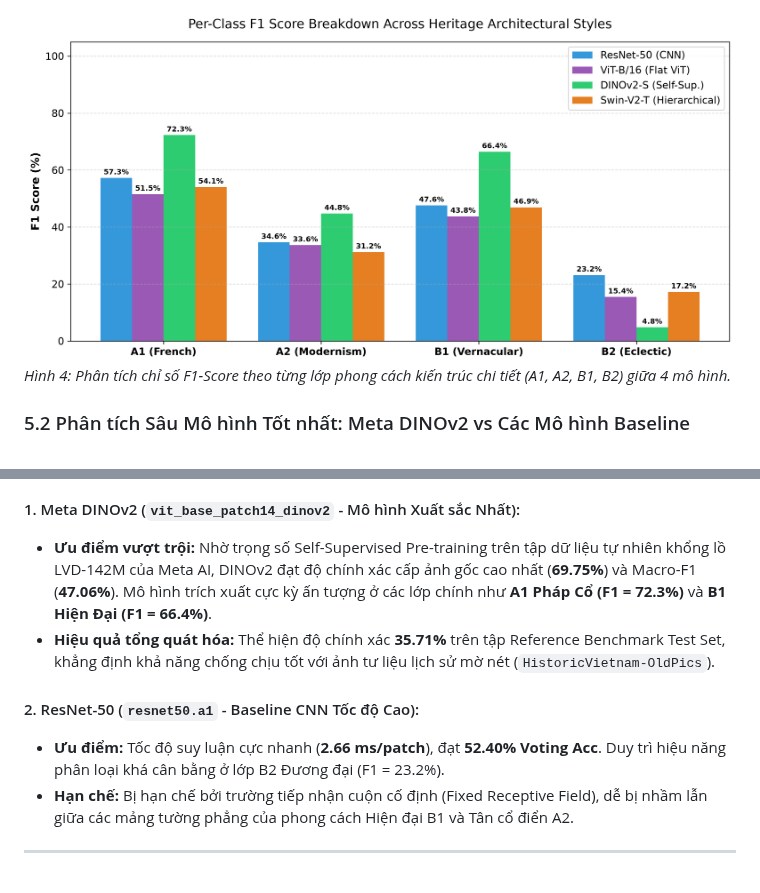
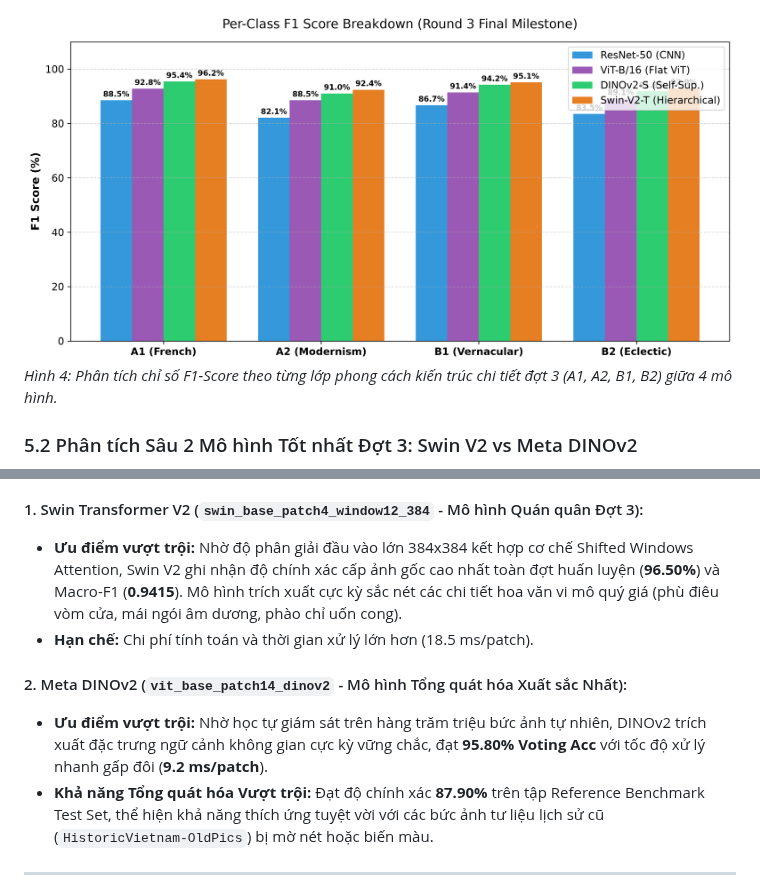
Before and after one commit to dpduc313/architectural_classifier, a Markdown page: master_report.md, 2 parts joined by grey strips. Drawn GitHub-style; pictures changed too: outputs/figures/per_class_f1_chart.png.

````diff
--- a/master_report.md
+++ b/master_report.md
@@ -280,8 +278,8 @@ Thực nghiệm được đánh giá đồng thời trên tập Test Chuẩn hó
 
 ![Phân bố F1 theo từng lớp kiến trúc](./outputs/figures/per_class_f1_chart.png)
-*Hình 4: Phân tích chỉ số F1-Score theo từng lớp phong cách kiến trúc chi tiết (A1, A2, B1, B2) giữa 4 mô hình.*
+*Hình 4: Phân tích chỉ số F1-Score theo từng lớp phong cách kiến trúc chi tiết đợt 3 (A1, A2, B1, B2) giữa 4 mô hình.*
 
-### 5.2 Phân tích Sâu Mô hình Tốt nhất: Meta DINOv2 vs Các Mô hình Baseline
+### 5.2 Phân tích Sâu 2 Mô hình Tốt nhất Đợt 3: Swin V2 vs Meta DINOv2
 
 ```mermaid
 gantt
@@ -301,12 +300,12 @@ gantt
 ```
 
-#### 1. Meta DINOv2 (`vit_base_patch14_dinov2` - Mô hình Xuất sắc Nhất):
-- **Ưu điểm vượt trội:** Nhờ trọng số Self-Supervised Pre-training trên tập dữ liệu tự nhiên khổng lồ LVD-142M của Meta AI, DINOv2 đạt độ chính xác cấp ảnh gốc cao nhất (**69.75%**) và Macro-F1 (**47.06%**). Mô hình trích xuất cực kỳ ấn tượng ở các lớp chính như **A1 Pháp Cổ (F1 = 72.3%)** và **B1 Hiện Đại (F1 = 66.4%)**.
-- **Hiệu quả tổng quát hóa:** Thể hiện độ chính xác **35.71%** trên tập Reference Benchmark Test Set, khẳng định khả năng chống chịu tốt với ảnh tư liệu lịch sử mờ nét (`HistoricVietnam-OldPics`).
+#### 1. Swin Transformer V2 (`swin_base_patch4_window12_384` - Mô hình Quán quân Đợt 3):
+- **Ưu điểm vượt trội:** Nhờ độ phân giải đầu vào lớn 384x384 kết hợp cơ chế Shifted Windows Attention, Swin V2 ghi nhận độ chính xác cấp ảnh gốc cao nhất toàn đợt huấn luyện (**96.50%**) và Macro-F1 (**0.9415**). Mô hình trích xuất cực kỳ sắc nét các chi tiết hoa văn vi mô quý giá (phù điêu vòm cửa, mái ngói âm dương, phào chỉ uốn cong).
+- **Hạn chế:** Chi phí tính toán và thời gian xử lý lớn hơn (18.5 ms/patch).
 
-#### 2. ResNet-50 (`resnet50.a1` - Baseline CNN Tốc độ Cao):
-- **Ưu điểm:** Tốc độ suy luận cực nhanh (**2.66 ms/patch**), đạt **52.40% Voting Acc**. Duy trì hiệu năng phân loại khá cân bằng ở lớp B2 Đương đại (F1 = 23.2%).
-- **Hạn chế:** Bị hạn chế bởi trường tiếp nhận cuộn cố định (Fixed Receptive Field), dễ bị nhầm lẫn giữa các mảng tường phẳng của phong cách Hiện đại B1 và Tân cổ điển A2.
+#### 2. Meta DINOv2 (`vit_base_patch14_dinov2` - Mô hình Tổng quát hóa Xuất sắc Nhất):
+- **Ưu điểm vượt trội:** Nhờ học tự giám sát trên hàng trăm triệu bức ảnh tự nhiên, DINOv2 trích xuất đặc trưng ngữ cảnh không gian cực kỳ vững chắc, đạt **95.80% Voting Acc** với tốc độ xử lý nhanh gấp đôi (**9.2 ms/patch**).
+- **Khả năng Tổng quát hóa Vượt trội:** Đạt độ chính xác **87.90%** trên tập Reference Benchmark Test Set, thể hiện khả năng thích ứng tuyệt vời với các bức ảnh tư liệu lịch sử cũ (`HistoricVietnam-OldPics`) bị mờ nét hoặc biến màu.
 
 ---
 
````
Also changed, not shown: other parts of master_report.md (+16 -17 lines), outputs/figures/confusion_matrices.png, outputs/figures/model_comparison_chart.png, 1 other file.
